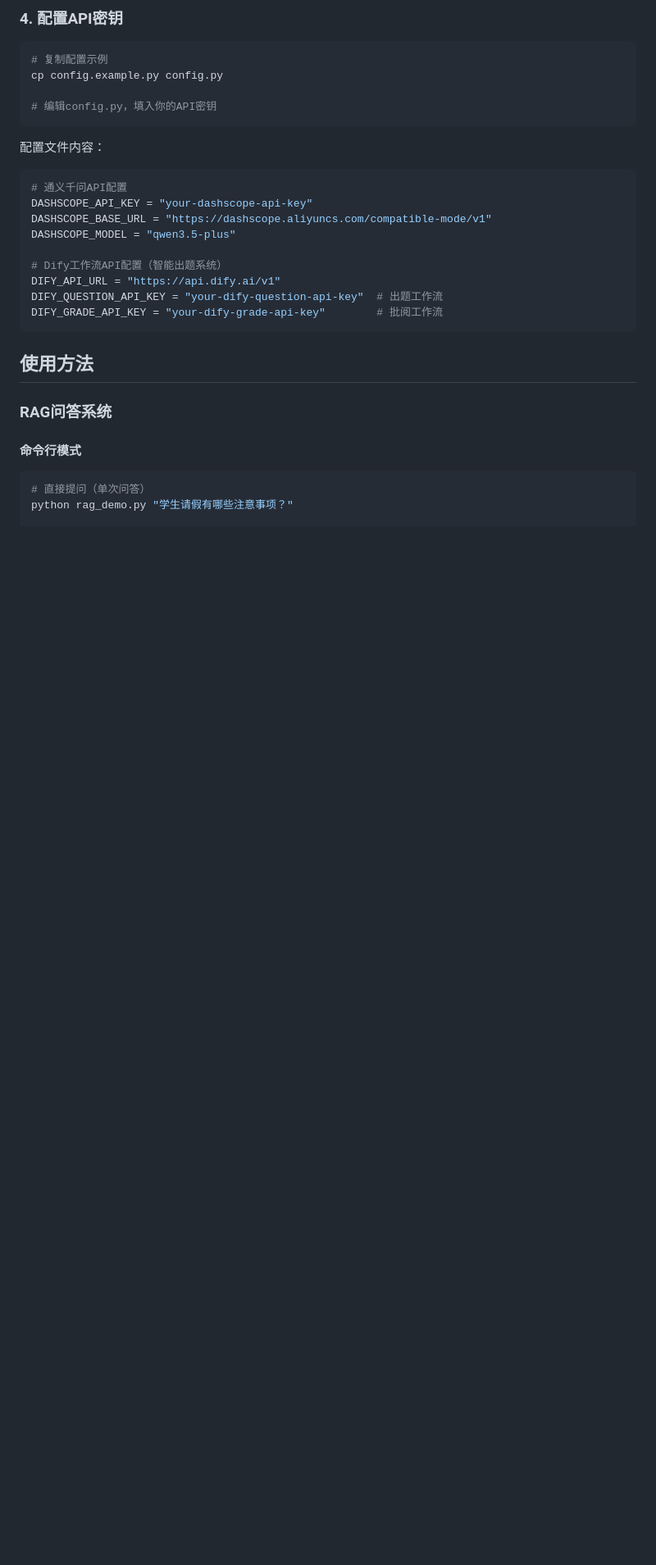
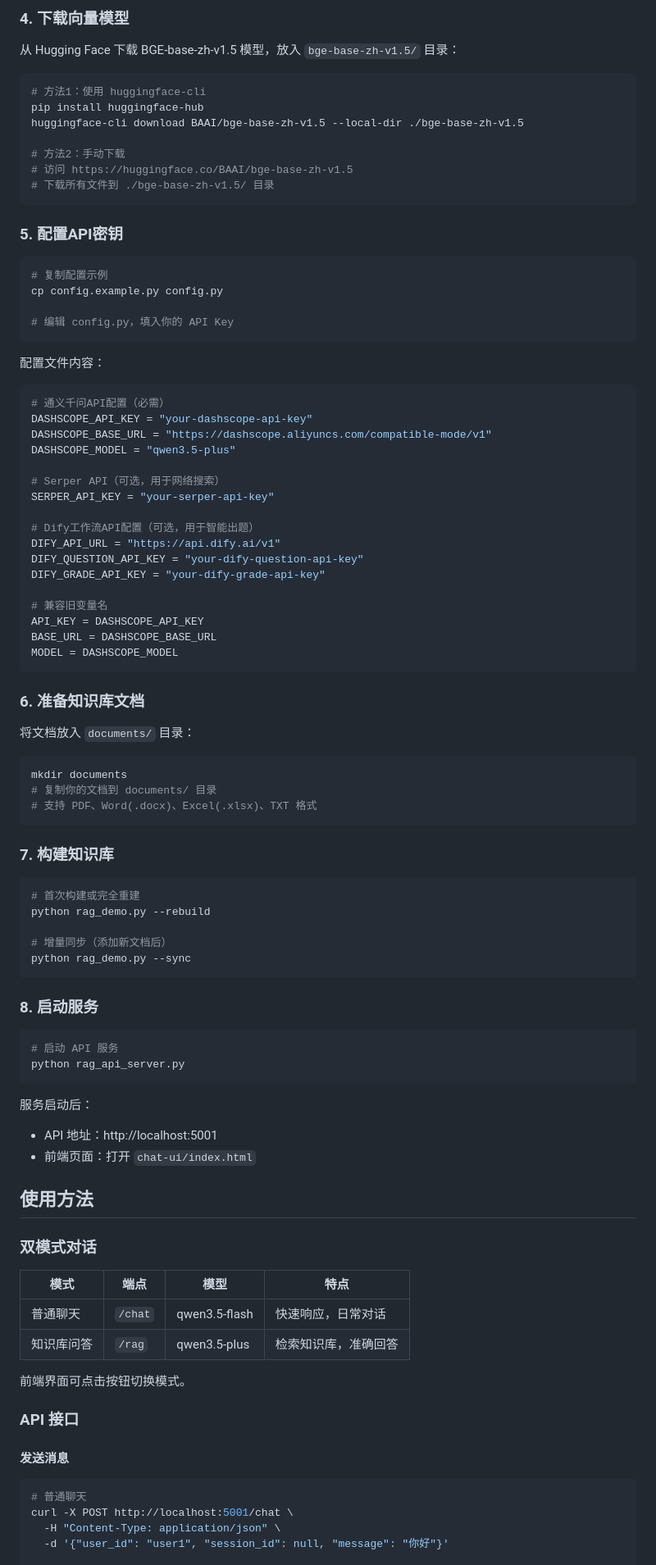
Before and after one commit to lacerate551-dev/RAG_damo, a Markdown page: README.md, the part around one of its changes. Shown at 82% size. GitHub-like rendering; blank space fills up the shorter version.

````diff
--- a/README.md
+++ b/README.md
@@ -65,34 +80,98 @@ pip install chromadb sentence-transformers openai python-docx pdfplumber openpyx
 ```
 
-### 4. 配置API密钥
+### 4. 下载向量模型
+
+从 Hugging Face 下载 BGE-base-zh-v1.5 模型，放入 `bge-base-zh-v1.5/` 目录：
+
+```bash
+# 方法1：使用 huggingface-cli
+pip install huggingface-hub
+huggingface-cli download BAAI/bge-base-zh-v1.5 --local-dir ./bge-base-zh-v1.5
+
+# 方法2：手动下载
+# 访问 https://huggingface.co/BAAI/bge-base-zh-v1.5
+# 下载所有文件到 ./bge-base-zh-v1.5/ 目录
+```
+
+### 5. 配置API密钥
 
 ```bash
 # 复制配置示例
 cp config.example.py config.py
 
-# 编辑config.py，填入你的API密钥
+# 编辑 config.py，填入你的 API Key
 ```
 
 配置文件内容：
 ```python
-# 通义千问API配置
+# 通义千问API配置（必需）
 DASHSCOPE_API_KEY = "your-dashscope-api-key"
 DASHSCOPE_BASE_URL = "https://dashscope.aliyuncs.com/compatible-mode/v1"
 DASHSCOPE_MODEL = "qwen3.5-plus"
 
-# Dify工作流API配置（智能出题系统）
+# Serper API（可选，用于网络搜索）
+SERPER_API_KEY = "your-serper-api-key"
+
+# Dify工作流API配置（可选，用于智能出题）
 DIFY_API_URL = "https://api.dify.ai/v1"
-DIFY_QUESTION_API_KEY = "your-dify-question-api-key"  # 出题工作流
-DIFY_GRADE_API_KEY = "your-dify-grade-api-key"        # 批阅工作流
+DIFY_QUESTION_API_KEY = "your-dify-question-api-key"
+DIFY_GRADE_API_KEY = "your-dify-grade-api-key"
+
+# 兼容旧变量名
+API_KEY = DASHSCOPE_API_KEY
+BASE_URL = DASHSCOPE_BASE_URL
+MODEL = DASHSCOPE_MODEL
 ```
+
+### 6. 准备知识库文档
+
+将文档放入 `documents/` 目录：
+
+```bash
+mkdir documents
+# 复制你的文档到 documents/ 目录
+# 支持 PDF、Word(.docx)、Excel(.xlsx)、TXT 格式
+```
+
+### 7. 构建知识库
+
+```bash
+# 首次构建或完全重建
+python rag_demo.py --rebuild
+
+# 增量同步（添加新文档后）
+python rag_demo.py --sync
+```
+
+### 8. 启动服务
+
+```bash
+# 启动 API 服务
+python rag_api_server.py
+```
+
+服务启动后：
+- API 地址：http://localhost:5001
+- 前端页面：打开 `chat-ui/index.html`
 
 ## 使用方法
 
-### RAG问答系统
+### 双模式对话
 
-#### 命令行模式
+| 模式 | 端点 | 模型 | 特点 |
+|------|------|------|------|
+| 普通聊天 | `/chat` | qwen3.5-flash | 快速响应，日常对话 |
+| 知识库问答 | `/rag` | qwen3.5-plus | 检索知识库，准确回答 |
+
+前端界面可点击按钮切换模式。
+
+### API 接口
+
+#### 发送消息
 
 ```bash
-# 直接提问（单次问答）
-python rag_demo.py "学生请假有哪些注意事项？"
+# 普通聊天
+curl -X POST http://localhost:5001/chat \
+  -H "Content-Type: application/json" \
+  -d '{"user_id": "user1", "session_id": null, "message": "你好"}'
 
````
Also changed, not shown: other parts of README.md (+131 -309 lines).
